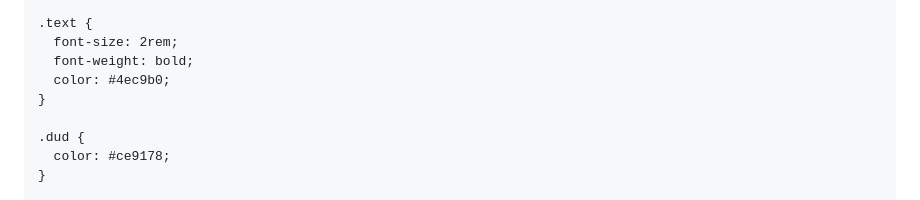
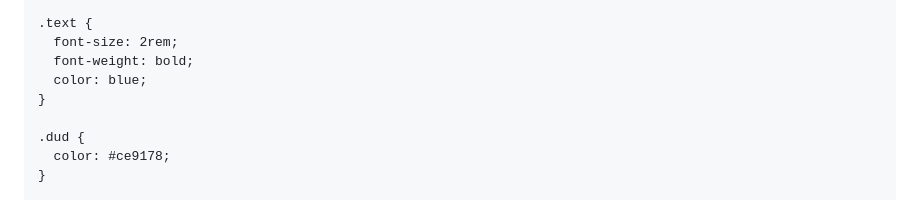
Before and after one commit to Danishveerrana/danishveerrana.github.io, a Markdown page: README.md, the part around the change. Drawn GitHub-style.

```diff
--- a/README.md
+++ b/README.md
@@ -74,7 +74,7 @@
     .text {
       font-size: 2rem;
       font-weight: bold;
-      color: #4ec9b0;
+      color: blue;
     }
 
     .dud {
```
